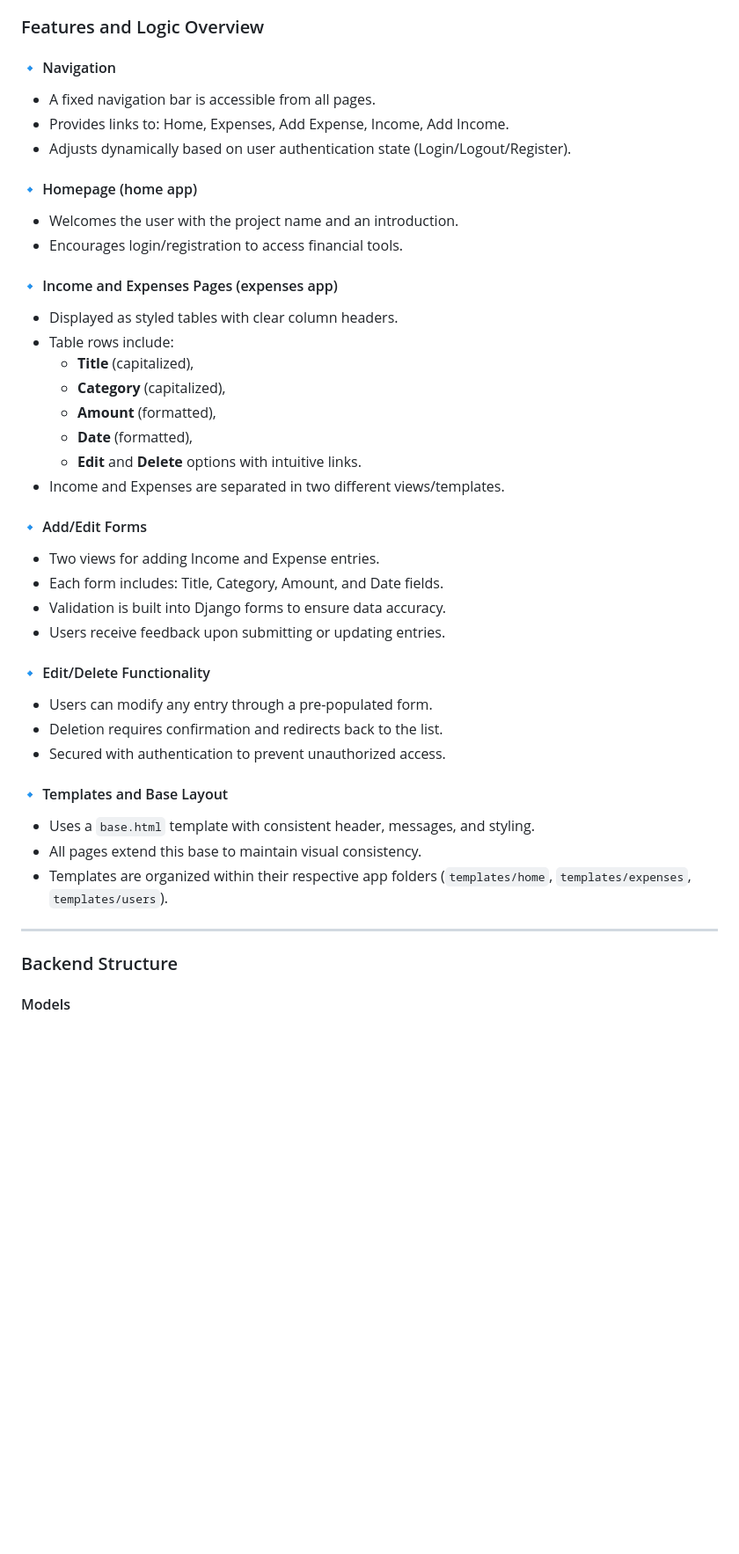
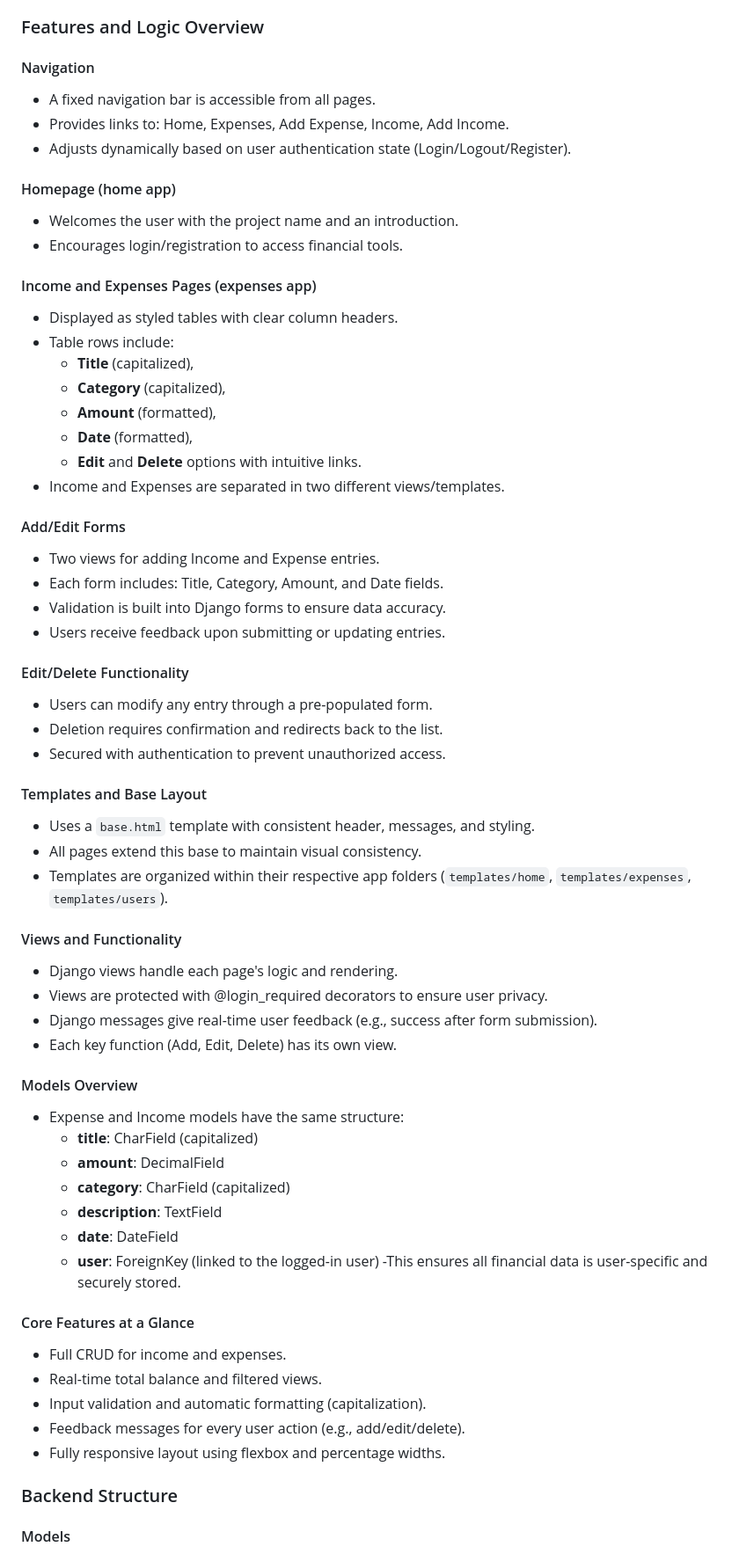
Before and after one commit to Omar6688/wallet_tracker, a Markdown page: README.md, the part around the change printed below. Shown: that part at 88% size. GitHub-like rendering; blank space fills up the shorter version.

```diff
--- a/README.md
+++ b/README.md
@@ -185,16 +187,16 @@ The Wallet Tracker project has a clear, user-friendly structure focused on intui
 
 ### Features and Logic Overview
 
-#### 🔹 Navigation
+#### Navigation
 - A fixed navigation bar is accessible from all pages.
 - Provides links to: Home, Expenses, Add Expense, Income, Add Income.
 - Adjusts dynamically based on user authentication state (Login/Logout/Register).
 
-#### 🔹 Homepage (home app)
+#### Homepage (home app)
 - Welcomes the user with the project name and an introduction.
 - Encourages login/registration to access financial tools.
 
-#### 🔹 Income and Expenses Pages (expenses app)
+#### Income and Expenses Pages (expenses app)
 - Displayed as styled tables with clear column headers.
 - Table rows include:
   - **Title** (capitalized),
@@ -204,23 +206,44 @@ The Wallet Tracker project has a clear, user-friendly structure focused on intui
   - **Edit** and **Delete** options with intuitive links.
 - Income and Expenses are separated in two different views/templates.
 
-#### 🔹 Add/Edit Forms
+#### Add/Edit Forms
 - Two views for adding Income and Expense entries.
 - Each form includes: Title, Category, Amount, and Date fields.
 - Validation is built into Django forms to ensure data accuracy.
 - Users receive feedback upon submitting or updating entries.
 
-#### 🔹 Edit/Delete Functionality
+#### Edit/Delete Functionality
 - Users can modify any entry through a pre-populated form.
 - Deletion requires confirmation and redirects back to the list.
 - Secured with authentication to prevent unauthorized access.
 
-#### 🔹 Templates and Base Layout
+#### Templates and Base Layout
 - Uses a `base.html` template with consistent header, messages, and styling.
 - All pages extend this base to maintain visual consistency.
 - Templates are organized within their respective app folders (`templates/home`, `templates/expenses`, `templates/users`).
 
----
+#### Views and Functionality
+- Django views handle each page's logic and rendering.
+- Views are protected with @login_required decorators to ensure user privacy.
+- Django messages give real-time user feedback (e.g., success after form submission).
+- Each key function (Add, Edit, Delete) has its own view.
+
+#### Models Overview
+- Expense and Income models have the same structure:
+  - **title**: CharField (capitalized)
+  - **amount**: DecimalField
+  - **category**: CharField (capitalized)
+  - **description**: TextField
+  - **date**: DateField
+  - **user**: ForeignKey (linked to the logged-in user)
+-This ensures all financial data is user-specific and securely stored.
+
+#### Core Features at a Glance
+- Full CRUD for income and expenses.
+- Real-time total balance and filtered views.
+- Input validation and automatic formatting (capitalization).
+- Feedback messages for every user action (e.g., add/edit/delete).
+- Fully responsive layout using flexbox and percentage widths.
 
 ### Backend Structure
 
```
Also changed, not shown: other parts of README.md (+45 -102 lines), docs/readme_images/erd_diagram.png (added), docs/readme_images/wireframes_mockup.png (added).
